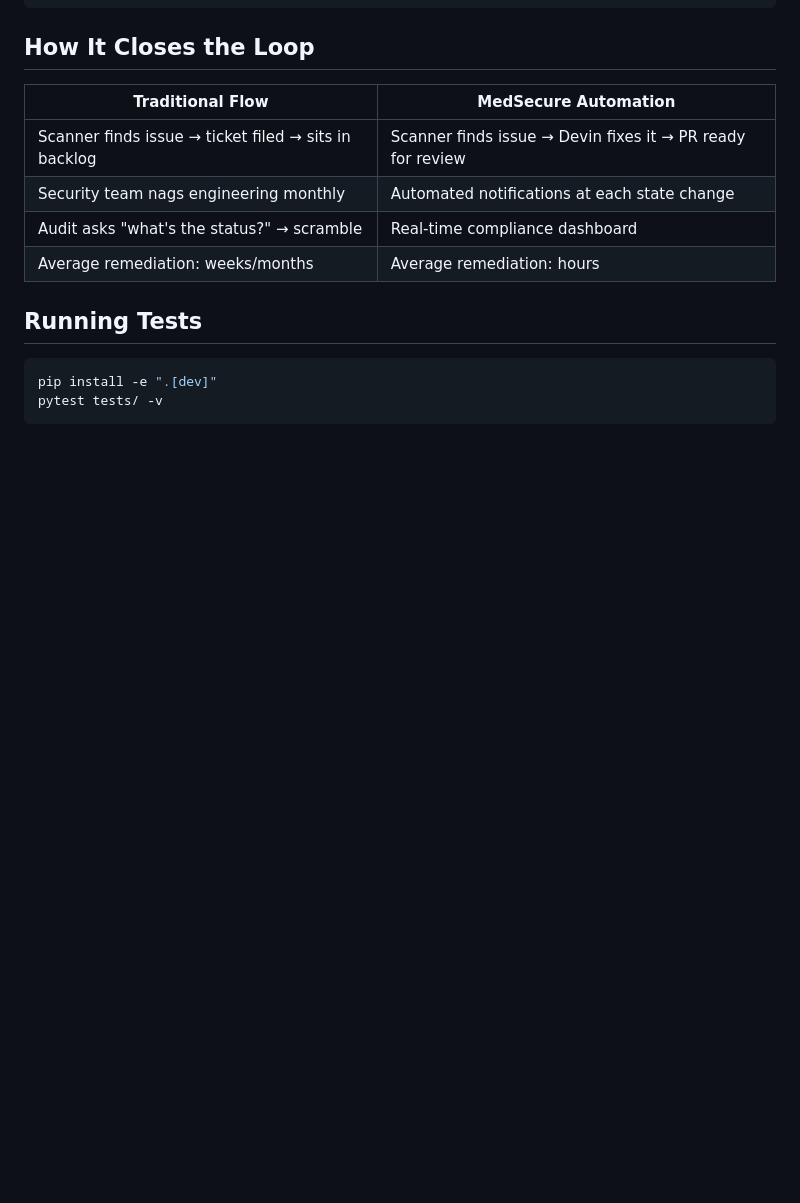
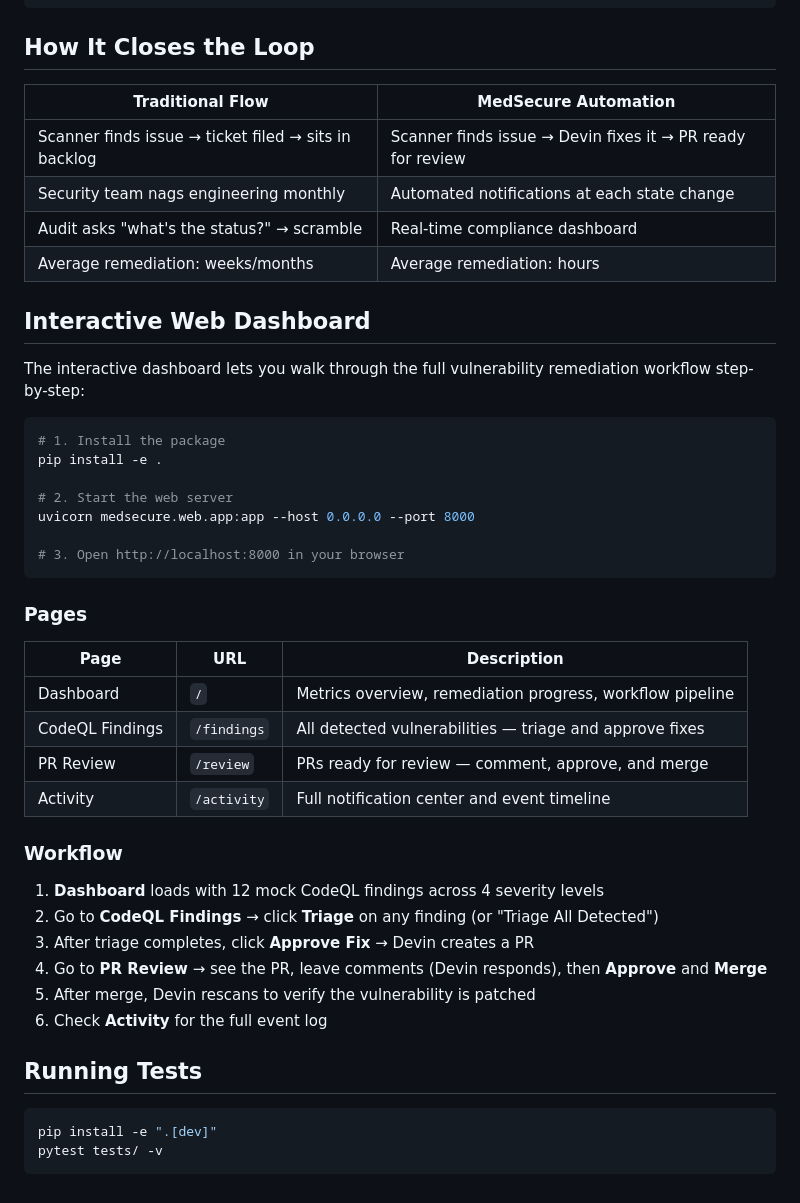
Before and after one commit to KatelynRodrigues/medsecure-devin-demo, a Markdown page: README.md, the part around the change. Rendered like a GitHub page; blank space fills up the shorter version.

Commit message:
docs: add interactive web dashboard instructions to README
Co-Authored-By: katelyn.rodrigues1 <katelyn.rodrigues1@gmail.com>

````diff
--- a/README.md
+++ b/README.md
@@ -130,6 +130,38 @@ medsecure/
 | Audit asks "what's the status?" → scramble | Real-time compliance dashboard |
 | Average remediation: weeks/months | Average remediation: hours |
 
+## Interactive Web Dashboard
+
+The interactive dashboard lets you walk through the full vulnerability remediation workflow step-by-step:
+
+```bash
+# 1. Install the package
+pip install -e .
+
+# 2. Start the web server
+uvicorn medsecure.web.app:app --host 0.0.0.0 --port 8000
+
+# 3. Open http://localhost:8000 in your browser
+```
+
+### Pages
+
+| Page | URL | Description |
+|------|-----|-------------|
+| Dashboard | `/` | Metrics overview, remediation progress, workflow pipeline |
+| CodeQL Findings | `/findings` | All detected vulnerabilities — triage and approve fixes |
+| PR Review | `/review` | PRs ready for review — comment, approve, and merge |
+| Activity | `/activity` | Full notification center and event timeline |
+
+### Workflow
+
+1. **Dashboard** loads with 12 mock CodeQL findings across 4 severity levels
+2. Go to **CodeQL Findings** → click **Triage** on any finding (or "Triage All Detected")
+3. After triage completes, click **Approve Fix** → Devin creates a PR
+4. Go to **PR Review** → see the PR, leave comments (Devin responds), then **Approve** and **Merge**
+5. After merge, Devin rescans to verify the vulnerability is patched
+6. Check **Activity** for the full event log
+
 ## Running Tests
 
 ```bash
````
